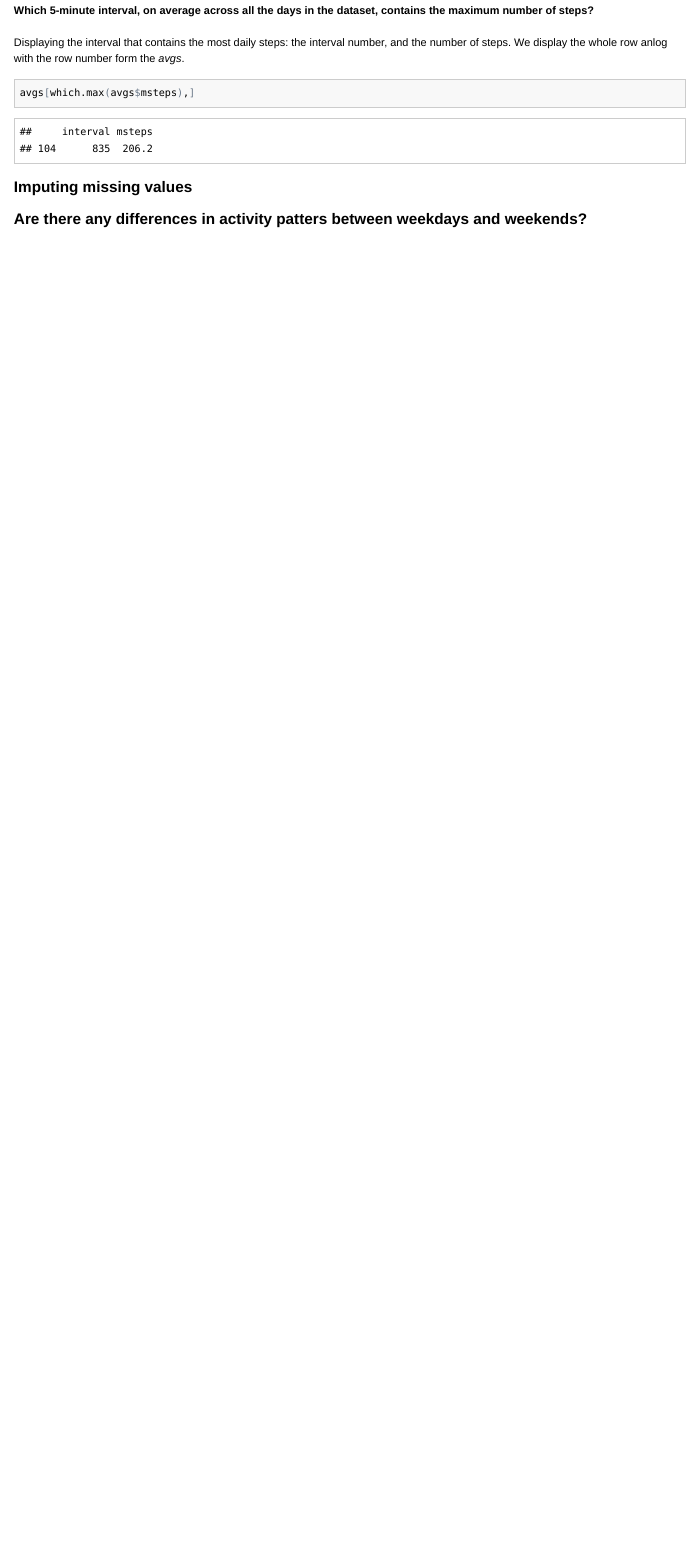
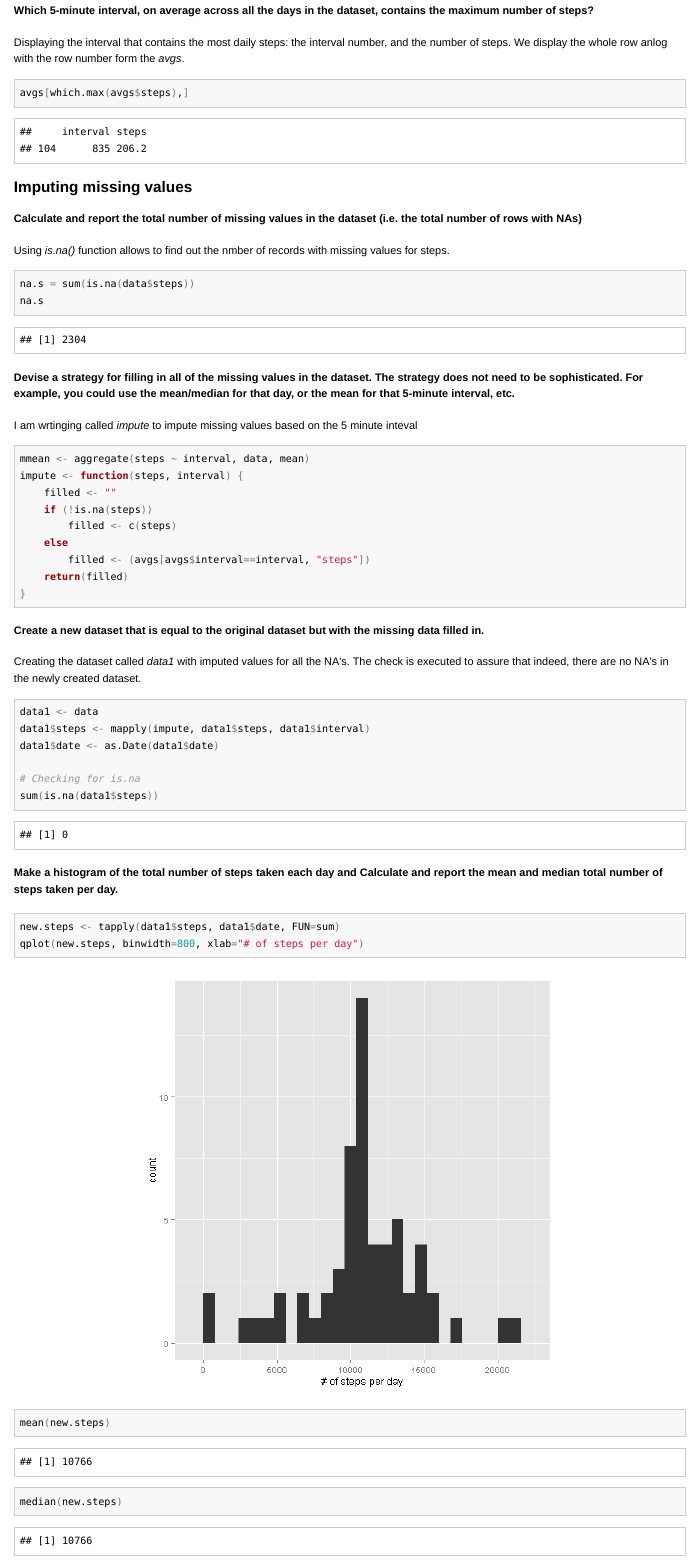
Before and after one commit to voite1/Reproducible_Research_PA1, an R Markdown document (PA1_template.Rmd): the page in a window 1100 px wide, from 2350 px down. The pictures show the output file PA1_template.html that the author committed with the source, opened offline.

Commit message:
One question left

````diff
--- a/PA1_template.Rmd
+++ b/PA1_template.Rmd
@@ -66,8 +66,55 @@ ggplot(avgs, aes(x=interval, y=msteps)) + geom_line() + xlab("Interval (5-min)")
 Displaying the interval that contains the most daily steps: the interval number, and the number of steps. We display the whole row anlog with the row number form the *avgs*.
 
 ```{r}
-avgs[which.max(avgs$msteps),]
+avgs[which.max(avgs$steps),]
 ```
 
 ### Imputing missing values
 
+#### Calculate and report the total number of missing values in the dataset (i.e. the total number of rows with NAs)
+
+Using *is.na()* function allows to find out the nmber of records with missing values for steps.
+
+```{r}
+na.s = sum(is.na(data$steps))
+na.s
+```
+
+#### Devise a strategy for filling in all of the missing values in the dataset. The strategy does not need to be sophisticated. For example, you could use the mean/median for that day, or the mean for that 5-minute interval, etc.
+
+I am wrtinging called *impute* to impute missing values based on the 5 minute inteval
+
+```{r}
+mmean <- aggregate(steps ~ interval, data, mean)
+impute <- function(steps, interval) {
+    filled <- ""
+    if (!is.na(steps))
+        filled <- c(steps)
+    else
+        filled <- (avgs[avgs$interval==interval, "steps"])
+    return(filled)
+}
+```
+#### Create a new dataset that is equal to the original dataset but with the missing data filled in.
+
+Creating the dataset called *data1* with imputed values for all the NA's.  The check is executed to assure that indeed, there are no NA's in the newly created dataset.
+
+```{r}
+data1 <- data
+data1$steps <- mapply(impute, data1$steps, data1$interval)
+data1$date <- as.Date(data1$date)
+
+# Checking for is.na
+sum(is.na(data1$steps))
+```
+
+#### Make a histogram of the total number of steps taken each day and Calculate and report the mean and median total number of steps taken per day.
+
+```{r}
+new.steps <- tapply(data1$steps, data1$date, FUN=sum)
+qplot(new.steps, binwidth=800, xlab="# of steps per day")
+```
+
+```{r}
+mean(new.steps)
+median(new.steps)
````
Also changed, not shown: PA1_template.html, PA1_template.md, figure/unnamed-chunk-10.png (added), PA1_template.Rmd (14 more changed lines).
